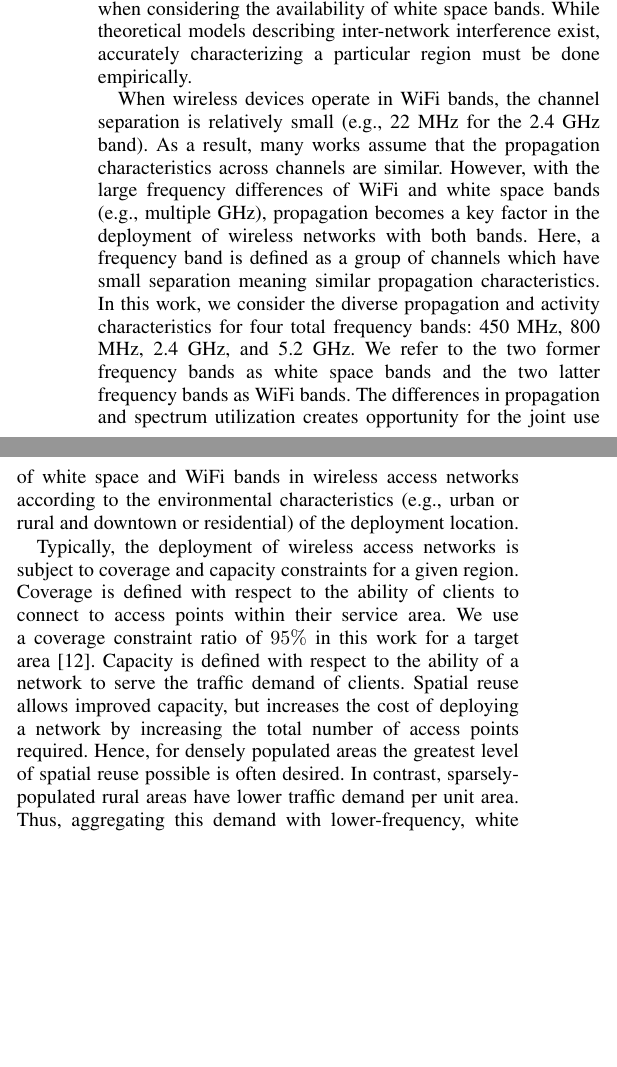
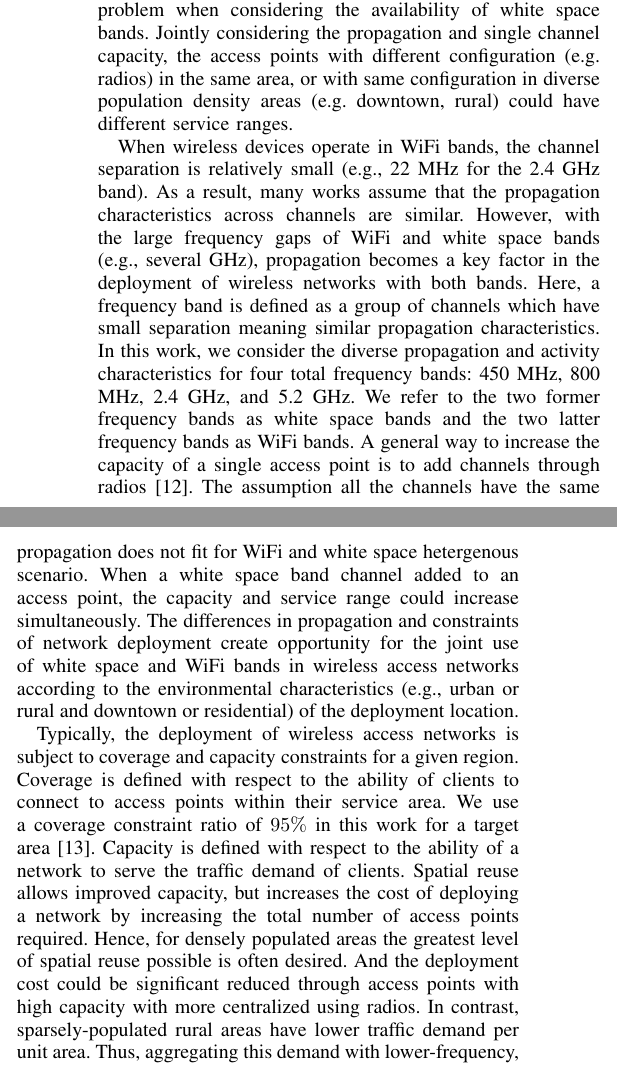
Before and after one commit to bitcpf/globecom2014, a LaTeX paper (centervsdis.tex, which reads problemformulation.tex): two parts of the columns of page 2 of 4, joined at a grey line, cut so that both start at the same text, the shorter picture padded with empty space. Compiled offline with LaTeX, dvips and Ghostscript.

Commit message:
problem formulation

```diff
--- a/problemformulation.tex
+++ b/problemformulation.tex
@@ -48,4 +37,0 @@ try to reduce the intra-network interference without regard to the inter-network
-interference~\cite{si2010overview}. However, the existence of inter-network
-interference becomes an important problem when considering the availability
-of white space bands.  While theoretical models describing inter-network
-interference exist, accurately characterizing a particular region must be done empirically.
@@ -52,9 +42,14 @@ interference exist, accurately characterizing a particular region must be done e
+~\cite{si2010overview,joshi2009efficient}. However, the access point service area
+variation becomes an important problem when considering the availability of white space bands.
+Jointly considering the propagation and single channel capacity, the access points
+with different configuration (e.g. radios) in the same area, or with same configuration
+in diverse population density areas (e.g. downtown, rural) could have different service ranges.
 
-% Explain multiband and activity level
+% Explain multiband and hetergenous access points
 When wireless devices operate in WiFi bands, the channel separation is relatively
 small (e.g., 22 MHz for the 2.4 GHz band). As a result, many works assume that
 the propagation characteristics across channels are similar. However, with the
-large frequency differences of WiFi and white space bands (e.g., multiple GHz),
+large frequency gaps of WiFi and white space bands (e.g., several GHz),
 propagation becomes a key factor in the deployment of wireless networks with both bands.
 Here, a frequency band is defined as a group of channels which have
 small separation meaning similar propagation characteristics.
@@ -62,12 +57,16 @@ In this work, we consider the diverse propagation and activity characteristics
 for four total frequency bands: 450 MHz, 800 MHz, 2.4 GHz, and 5.2 GHz.
 We refer to the two former frequency bands as white space bands and
 the two latter frequency bands as WiFi bands.
-The differences in propagation and spectrum utilization creates opportunity
-for the joint use of white space and WiFi bands in wireless access networks according
-to the environmental characteristics (e.g., urban or rural and downtown or residential)
-of the deployment location.
+A general way to increase the capacity of a single access point is to add channels
+through radios~\cite{raniwala2005architecture}. The assumption all the channels have
+the same propagation does not fit for WiFi and white space hetergenous scenario.
+When a white space band channel added to an access point, the capacity and service
+range could increase simultaneously. The differences in propagation and constraints
+of network deployment create opportunity for the joint use of white space and
+WiFi bands in wireless access networks according to the environmental characteristics
+(e.g., urban or rural and downtown or residential) of the deployment location.
 
-% Network Constraint
+% Network Constraints
 Typically, the deployment of wireless access networks is subject to coverage and capacity
 constraints for a given region. Coverage is defined with respect to the ability of
 clients to connect to access points within their service area.  We use a coverage
@@ -76,6 +75,8 @@ Capacity is defined with respect to the ability of a network to serve the traffi
 demand of clients.  Spatial reuse allows improved capacity, but increases the cost
 of deploying a network by increasing the total number of access points required.
 Hence, for densely populated areas the greatest level of spatial reuse possible
-is often desired.  In contrast, sparsely-populated rural areas have lower traffic
-demand per unit area.  Thus, aggregating this demand with lower-frequency, white
-space bands could be highly effective in reducing the total number of access points
+is often desired. And the deployment cost could be significant reduced through access
+points with high capacity with more centralized using radios. In contrast,
+sparsely-populated rural areas have lower traffic demand per unit area. Thus,
+aggregating this demand with lower-frequency, white space bands could be highly
+effective in reducing the total number of access points required to achieve
```
Also changed, not shown: centervsdis.bbl, centervsdis.pdf, centervsdis.ps, problemformulation.tex (35 more changed lines), 4 other files.
